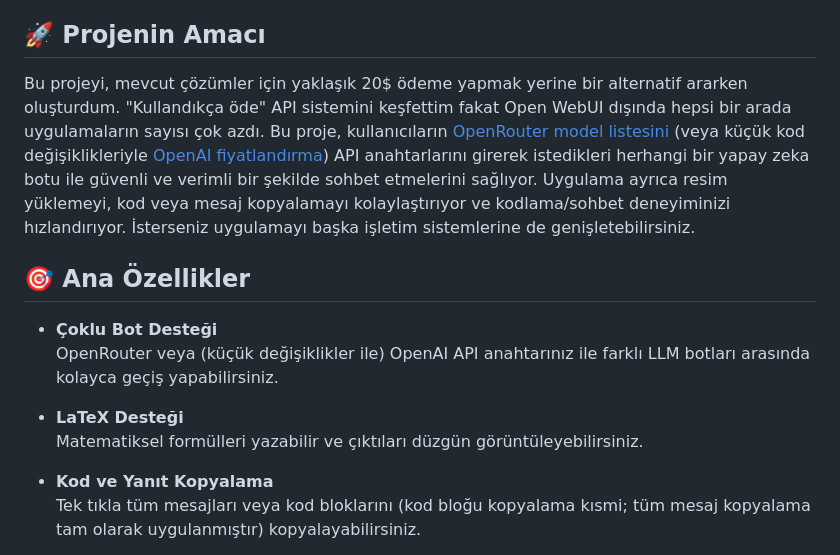
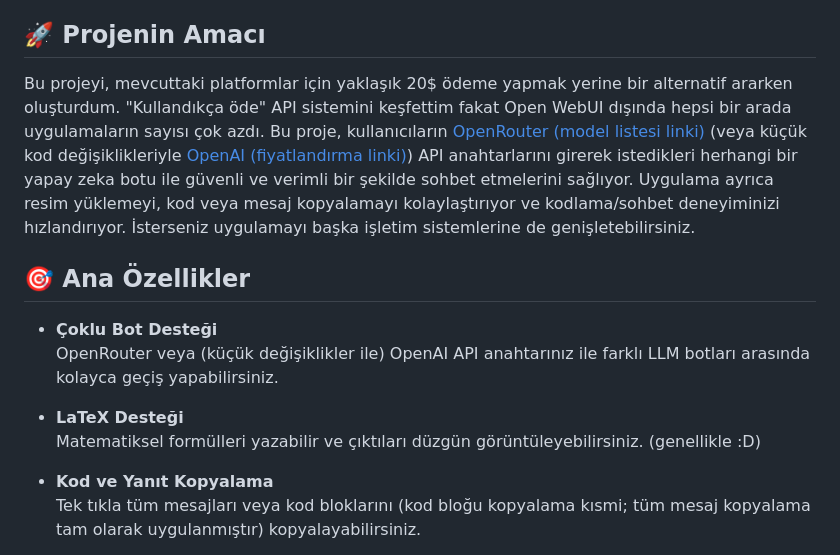
Before and after one commit to bruhmomentumtr/flutterai, a Markdown page: README_TURKISH.md, the part around the change. Rendered like a GitHub page.

```diff
--- a/README_TURKISH.md
+++ b/README_TURKISH.md
@@ -4,7 +4,7 @@ Kendi OpenRouter veya OpenAI API anahtarlarınızı kullanarak çeşitli yapay z
 
 ## 🚀 Projenin Amacı
 
-Bu projeyi, mevcut çözümler için yaklaşık 20$ ödeme yapmak yerine bir alternatif ararken oluşturdum. "Kullandıkça öde" API sistemini keşfettim fakat Open WebUI dışında hepsi bir arada uygulamaların sayısı çok azdı. Bu proje, kullanıcıların [OpenRouter model listesini](https://openrouter.ai/models) (veya küçük kod değişiklikleriyle [OpenAI fiyatlandırma](https://platform.openai.com/docs/pricing)) API anahtarlarını girerek istedikleri herhangi bir yapay zeka botu ile güvenli ve verimli bir şekilde sohbet etmelerini sağlıyor. Uygulama ayrıca resim yüklemeyi, kod veya mesaj kopyalamayı kolaylaştırıyor ve kodlama/sohbet deneyiminizi hızlandırıyor. İsterseniz uygulamayı başka işletim sistemlerine de genişletebilirsiniz.
+Bu projeyi, mevcuttaki platformlar için yaklaşık 20$ ödeme yapmak yerine bir alternatif ararken oluşturdum. "Kullandıkça öde" API sistemini keşfettim fakat Open WebUI dışında hepsi bir arada uygulamaların sayısı çok azdı. Bu proje, kullanıcıların [OpenRouter (model listesi linki)](https://openrouter.ai/models) (veya küçük kod değişiklikleriyle [OpenAI (fiyatlandırma linki)](https://platform.openai.com/docs/pricing)) API anahtarlarını girerek istedikleri herhangi bir yapay zeka botu ile güvenli ve verimli bir şekilde sohbet etmelerini sağlıyor. Uygulama ayrıca resim yüklemeyi, kod veya mesaj kopyalamayı kolaylaştırıyor ve kodlama/sohbet deneyiminizi hızlandırıyor. İsterseniz uygulamayı başka işletim sistemlerine de genişletebilirsiniz.
 
 ## 🎯 Ana Özellikler
 
@@ -12,7 +12,7 @@ Bu projeyi, mevcut çözümler için yaklaşık 20$ ödeme yapmak yerine bir alt
   OpenRouter veya (küçük değişiklikler ile) OpenAI API anahtarınız ile farklı LLM botları arasında kolayca geçiş yapabilirsiniz.
 
 - **LaTeX Desteği**
-  Matematiksel formülleri yazabilir ve çıktıları düzgün görüntüleyebilirsiniz.
+  Matematiksel formülleri yazabilir ve çıktıları düzgün görüntüleyebilirsiniz. (genellikle :D)
 
 - **Kod ve Yanıt Kopyalama**
   Tek tıkla tüm mesajları veya kod bloklarını (kod bloğu kopyalama kısmi; tüm mesaj kopyalama tam olarak uygulanmıştır) kopyalayabilirsiniz.
```
